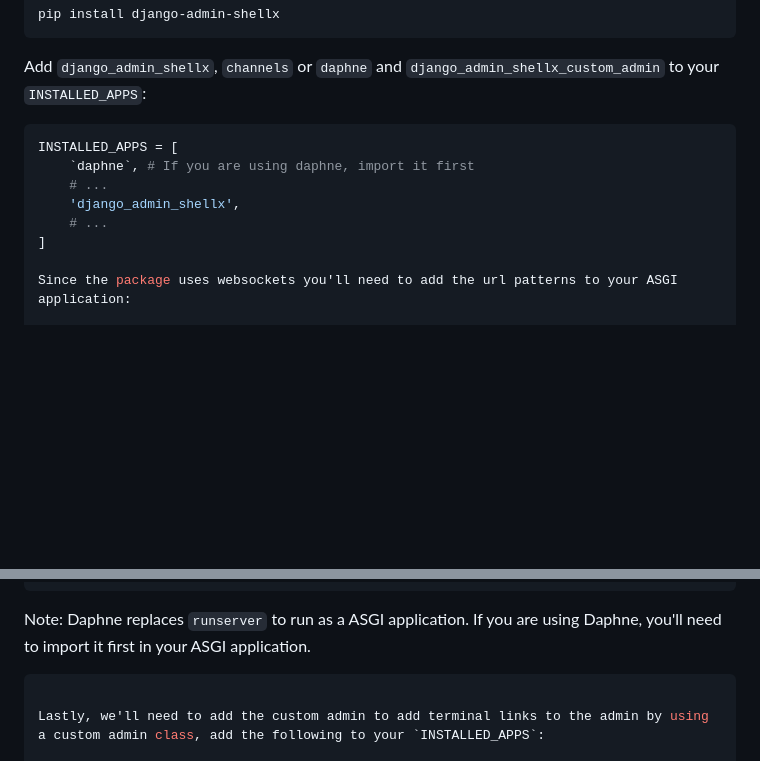
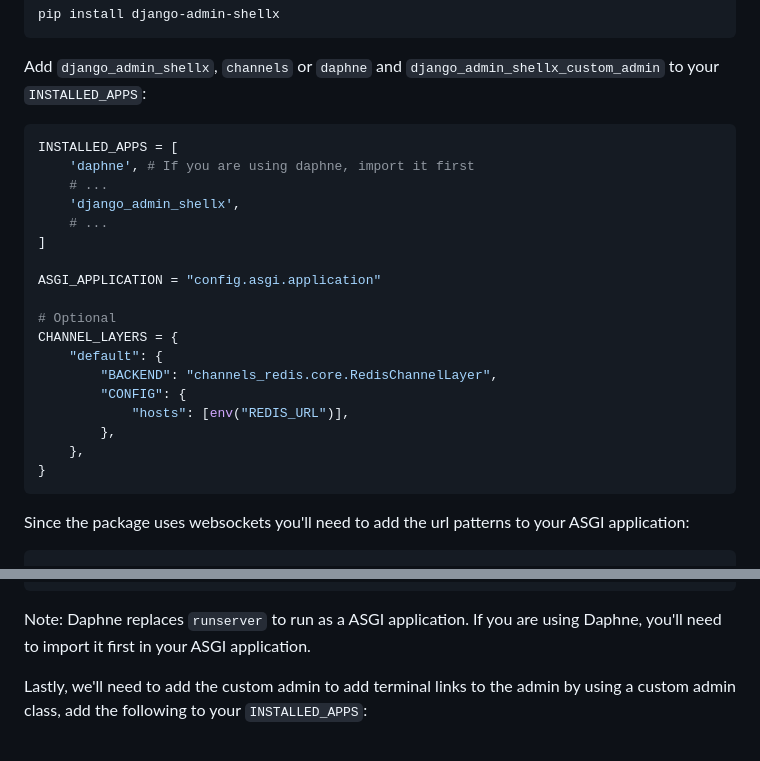
Before and after one commit to adinhodovic/django-admin-shellx, a Markdown page: README.md, 2 parts joined by grey strips. GitHub-like rendering; blank space fills up the shorter version.

Commit message:
docs: Update documentation

````diff
--- a/README.md
+++ b/README.md
@@ -26,11 +26,24 @@ Add `django_admin_shellx`, `channels` or `daphne` and `django_admin_shellx_custo
 
 ```python
 INSTALLED_APPS = [
-    `daphne`, # If you are using daphne, import it first
+    'daphne', # If you are using daphne, import it first
     # ...
     'django_admin_shellx',
     # ...
 ]
+
+ASGI_APPLICATION = "config.asgi.application"
+
+# Optional
+CHANNEL_LAYERS = {
+    "default": {
+        "BACKEND": "channels_redis.core.RedisChannelLayer",
+        "CONFIG": {
+            "hosts": [env("REDIS_URL")],
+        },
+    },
+}
+```
 
 Since the package uses websockets you'll need to add the url patterns to your ASGI application:
 
@@ -86,7 +99,6 @@ application = ProtocolTypeRouter(
 
 Note: Daphne replaces `runserver` to run as a ASGI application. If you are using Daphne, you'll need to import it first in your ASGI application.
 
-```bash
 
 Lastly, we'll need to add the custom admin to add terminal links to the admin by using a custom admin class, add the following to your `INSTALLED_APPS`:
 
````
